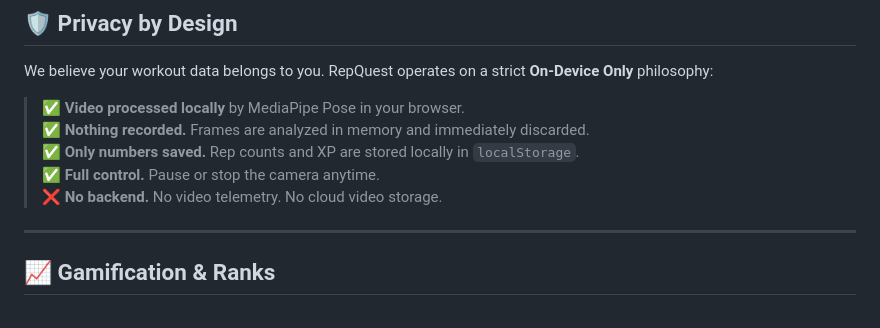
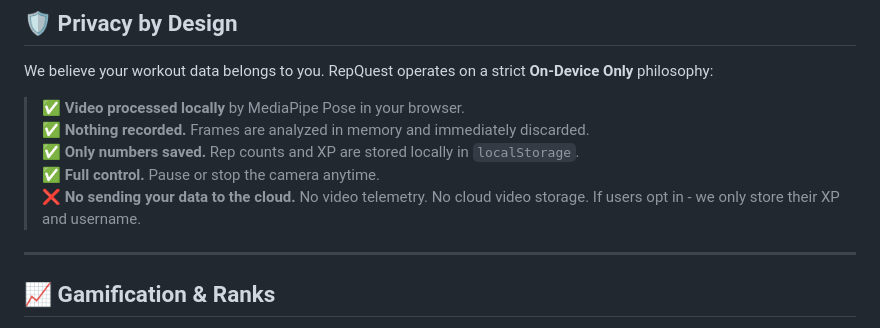
Before and after one commit to LyonMathPrep/repquest, a Markdown page: README.md, the part around the change. GitHub-like rendering.

```diff
--- a/README.md
+++ b/README.md
@@ -53,7 +53,7 @@ We believe your workout data belongs to you. RepQuest operates on a strict **On-
 > ✅ **Nothing recorded.** Frames are analyzed in memory and immediately discarded.
 > ✅ **Only numbers saved.** Rep counts and XP are stored locally in `localStorage`.
 > ✅ **Full control.** Pause or stop the camera anytime.
-> ❌ **No backend.** No video telemetry. No cloud video storage.
+> ❌ **No sending your data to the cloud.** No video telemetry. No cloud video storage. If users opt in - we only store their XP and username.
 
 ---
 
```
